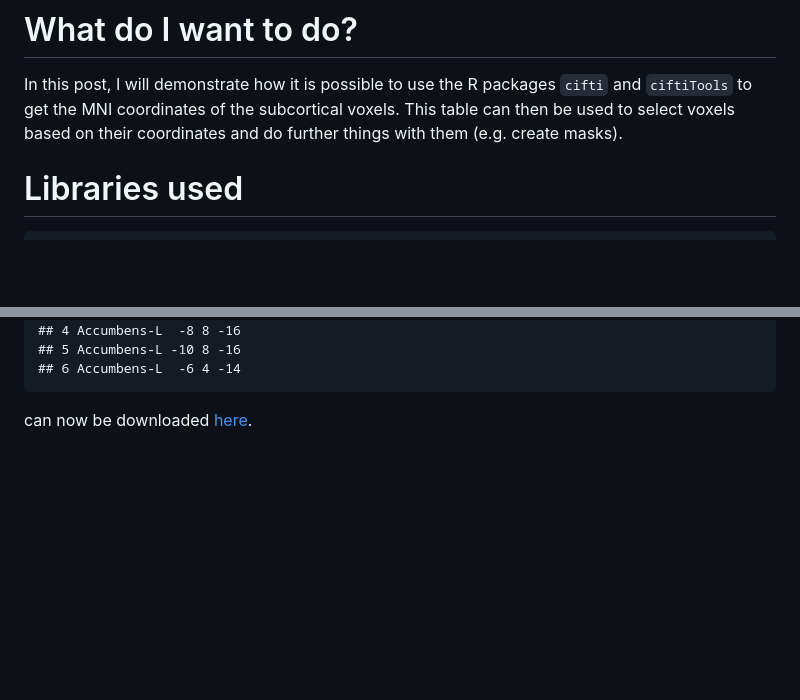
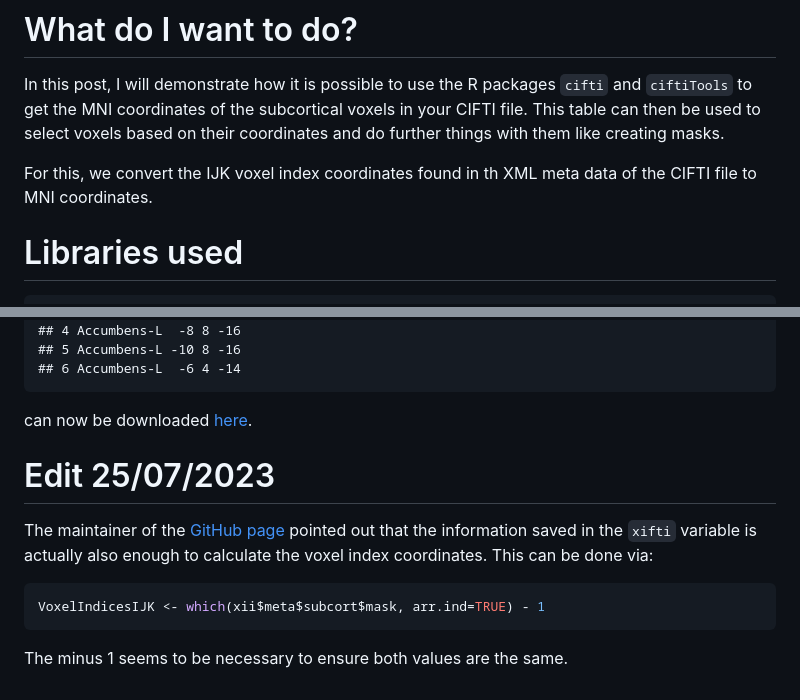
Before and after one commit to JAQuent/BrainMasks, a Markdown page: get_MNI_from_cifti.md, 2 parts joined by grey strips. GitHub-like rendering; blank space fills up the shorter version.

````diff
--- a/get_MNI_from_cifti.md
+++ b/get_MNI_from_cifti.md
@@ -5,9 +5,12 @@ A way to get MNI coordinates for subcortical voxels of a CIFTI file
 
 In this post, I will demonstrate how it is possible to use the R
 packages `cifti` and `ciftiTools` to get the MNI coordinates of the
-subcortical voxels. This table can then be used to select voxels based
-on their coordinates and do further things with them (e.g. create
-masks).
+subcortical voxels in your CIFTI file. This table can then be used to
+select voxels based on their coordinates and do further things with them
+like creating masks.
+
+For this, we convert the IJK voxel index coordinates found in th XML
+meta data of the CIFTI file to MNI coordinates.
 
 # Libraries used
 
@@ -312,4 +317,18 @@ head(MNI_DF)
     ## 5 Accumbens-L -10 8 -16
     ## 6 Accumbens-L  -6 4 -14
 
-can now be downloaded [here]().
+can now be downloaded
+[here](https://gist.github.com/JAQuent/b1abc8e5e3375d461850eb641efde601).
+
+# Edit 25/07/2023
+
+The maintainer of the [GitHub
+page](https://github.com/mandymejia/ciftiTools/issues/53) pointed out
+that the information saved in the `xifti` variable is actually also
+enough to calculate the voxel index coordinates. This can be done via:
+
+``` r
+VoxelIndicesIJK <- which(xii$meta$subcort$mask, arr.ind=TRUE) - 1
+```
+
+The minus 1 seems to be necessary to ensure both values are the same.
````
Also changed, not shown: other parts of get_MNI_from_cifti.md (+21 -19 lines).
